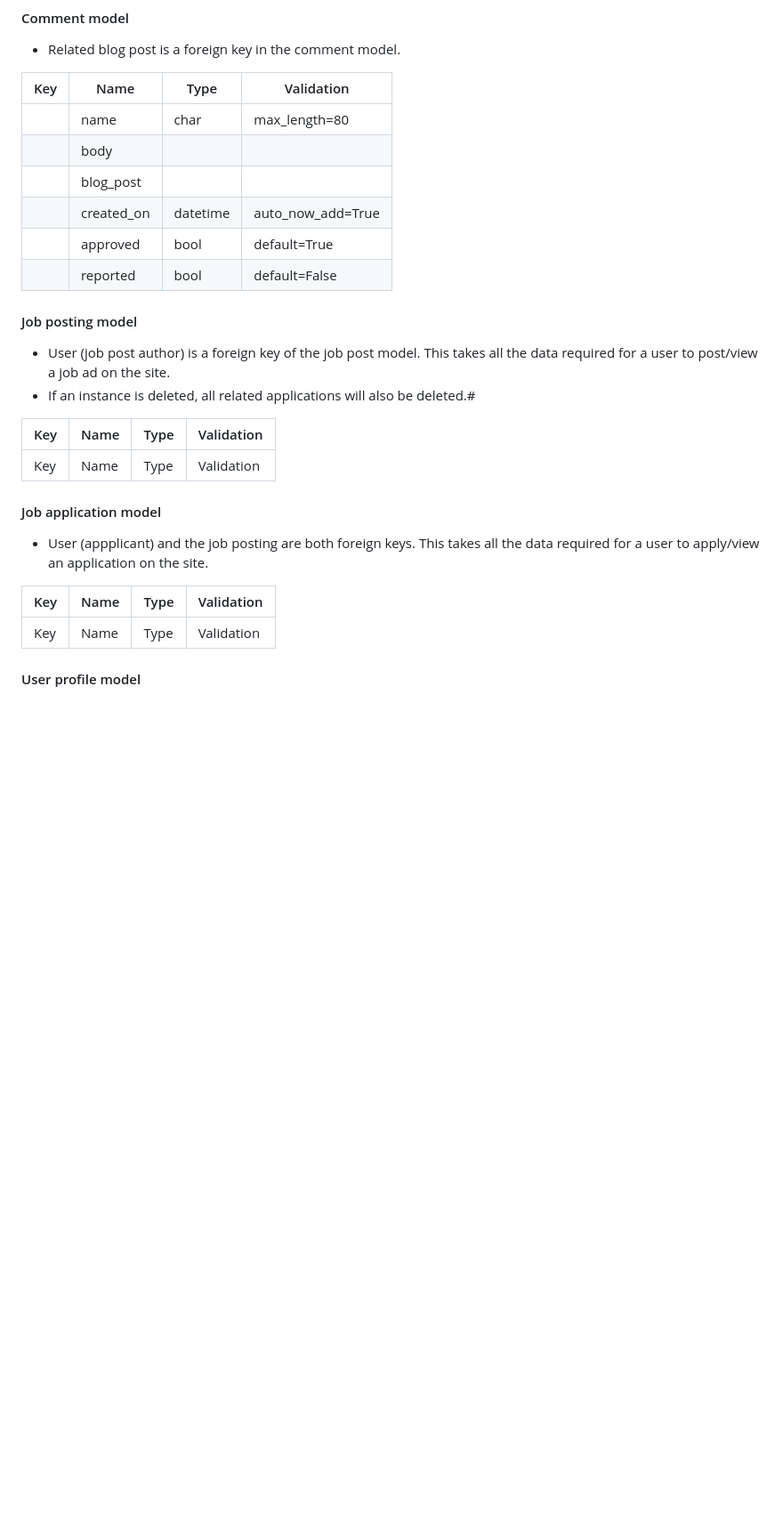
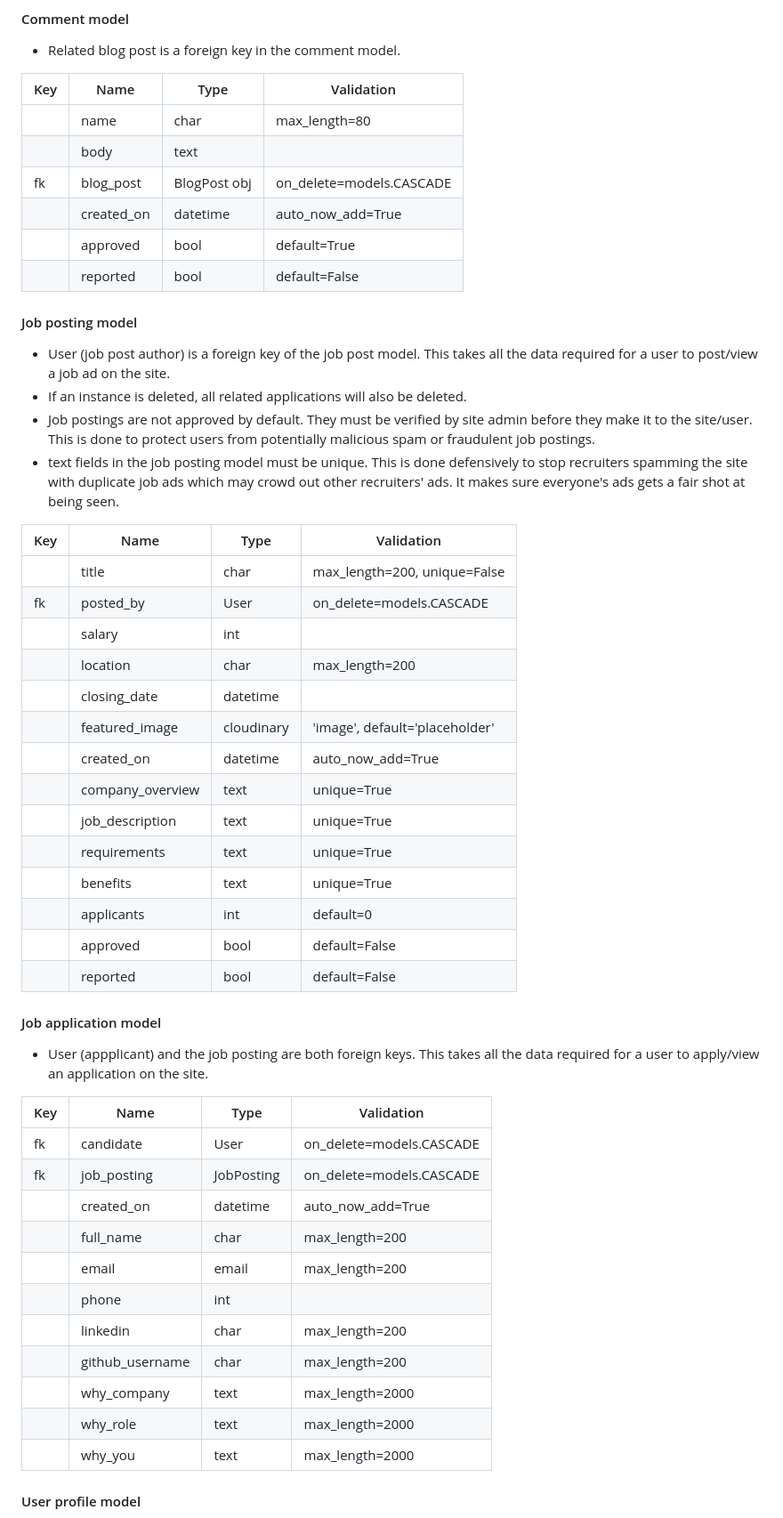
Before and after one commit to jeremyhsimons/CI_PP4_Devs_And_Roles, a Markdown page: README.md, the part around the change printed below. Shown: that part at 89% size. Rendered like a GitHub page; blank space fills up the shorter version.

Commit message:
Add remaining models to readme.

```diff
--- a/README.md
+++ b/README.md
@@ -429,8 +429,8 @@ A relational database schema was created using [Lucidchart](https://lucid.app/)
 | Key | Name | Type | Validation |
 |---|---|---|---|
 |  | name | char | max_length=80 |
-|  | body |  |  |
-|  | blog_post |  |  |
+|  | body | text |  |
+| fk | blog_post | BlogPost obj | on_delete=models.CASCADE |
 |  | created_on | datetime | auto_now_add=True |
 |  | approved | bool | default=True |
 |  | reported | bool | default=False |
@@ -438,11 +438,26 @@ A relational database schema was created using [Lucidchart](https://lucid.app/)
 #### Job posting model
 
 * User (job post author) is a foreign key of the job post model. This takes all the data required for a user to post/view a job ad on the site.
-* If an instance is deleted, all related applications will also be deleted.#
+* If an instance is deleted, all related applications will also be deleted.
+* Job postings are not approved by default. They must be verified by site admin before they make it to the site/user. This is done to protect users from potentially malicious spam or fraudulent job postings.
+* text fields in the job posting model must be unique. This is done defensively to stop recruiters spamming the site with duplicate job ads which may crowd out other recruiters' ads. It makes sure everyone's ads gets a fair shot at being seen.
 
 | Key | Name | Type | Validation |
 |---|---|---|---|
-| Key | Name | Type | Validation |
+|  | title | char | max_length=200, unique=False |
+| fk | posted_by | User | on_delete=models.CASCADE |
+|  | salary | int |  |
+|  | location | char | max_length=200 |
+|  | closing_date | datetime |  |
+|  | featured_image | cloudinary | 'image', default='placeholder' |
+|  | created_on | datetime | auto_now_add=True |
+|  | company_overview | text | unique=True |
+|  | job_description | text | unique=True |
+|  | requirements | text | unique=True |
+|  | benefits | text | unique=True |
+|  | applicants | int | default=0 |
+|  | approved | bool | default=False |
+|  | reported | bool | default=False |
 
 #### Job application model
 
@@ -450,7 +465,17 @@ A relational database schema was created using [Lucidchart](https://lucid.app/)
 
 | Key | Name | Type | Validation |
 |---|---|---|---|
-| Key | Name | Type | Validation |
+| fk | candidate | User | on_delete=models.CASCADE |
+| fk | job_posting | JobPosting | on_delete=models.CASCADE |
+|  | created_on | datetime | auto_now_add=True |
+|  | full_name | char | max_length=200 |
+|  | email | email | max_length=200 |
+|  | phone | int |  |
+|  | linkedin | char | max_length=200 |
+|  | github_username | char | max_length=200 |
+|  | why_company | text | max_length=2000 |
+|  | why_role | text | max_length=2000 |
+|  | why_you | text | max_length=2000 |
 
 #### User profile model
 
```
Also changed, not shown: other parts of README.md (+22 -2 lines).
